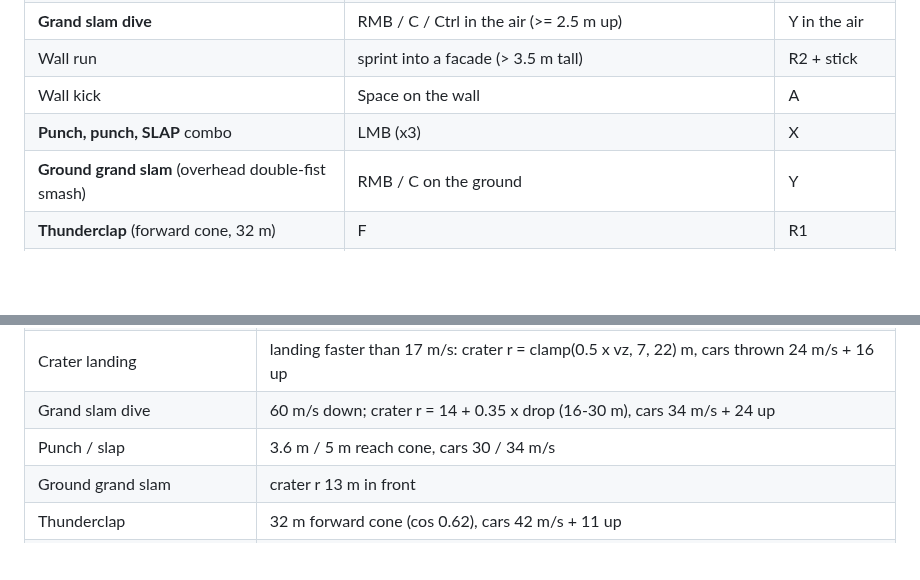
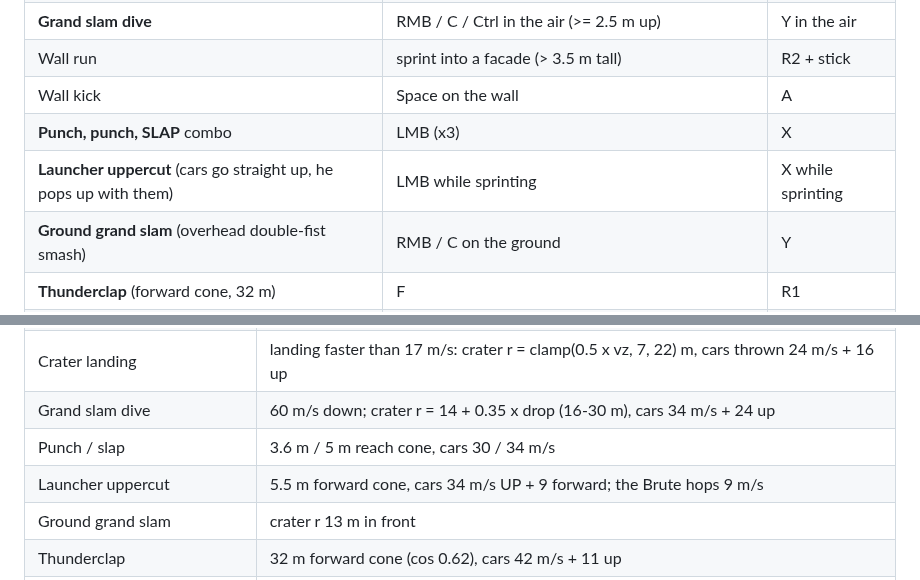
Before and after one commit to oh-ashen-one/hulk, a Markdown page: docs/brute/MOVESET.md, 2 parts joined by grey strips. Drawn GitHub-style; blank space fills up the shorter version.

```diff
--- a/docs/brute/MOVESET.md
+++ b/docs/brute/MOVESET.md
@@ -17,6 +17,7 @@ overridden with `-WHBruteTune=Name=V,...`). Units: metres, seconds. Gravity 22 m
 | Wall run | sprint into a facade (> 3.5 m tall) | R2 + stick |
 | Wall kick | Space on the wall | A |
 | **Punch, punch, SLAP** combo | LMB (x3) | X |
+| **Launcher uppercut** (cars go straight up, he pops up with them) | LMB while sprinting | X while sprinting |
 | **Ground grand slam** (overhead double-fist smash) | RMB / C on the ground | Y |
 | **Thunderclap** (forward cone, 32 m) | F | R1 |
 | **Grab a car** / throw it where the camera looks | E (then E or LMB) | B |
@@ -35,6 +36,7 @@ overridden with `-WHBruteTune=Name=V,...`). Units: metres, seconds. Gravity 22 m
 | Crater landing | landing faster than 17 m/s: crater r = clamp(0.5 x vz, 7, 22) m, cars thrown 24 m/s + 16 up |
 | Grand slam dive | 60 m/s down; crater r = 14 + 0.35 x drop (16-30 m), cars 34 m/s + 24 up |
 | Punch / slap | 3.6 m / 5 m reach cone, cars 30 / 34 m/s |
+| Launcher uppercut | 5.5 m forward cone, cars 34 m/s UP + 9 forward; the Brute hops 9 m/s |
 | Ground grand slam | crater r 13 m in front |
 | Thunderclap | 32 m forward cone (cos 0.62), cars 42 m/s + 11 up |
 | Throw | 58 m/s along the camera (+6 deg), spinning; thrown cars blast on impact > 14 m/s |
```
Also changed, not shown: docs/brute/RESULTS.md (+1 -0 lines), docs/brute/evidence/m4_launcher_uppercut.jpg (added), 4 other files.
